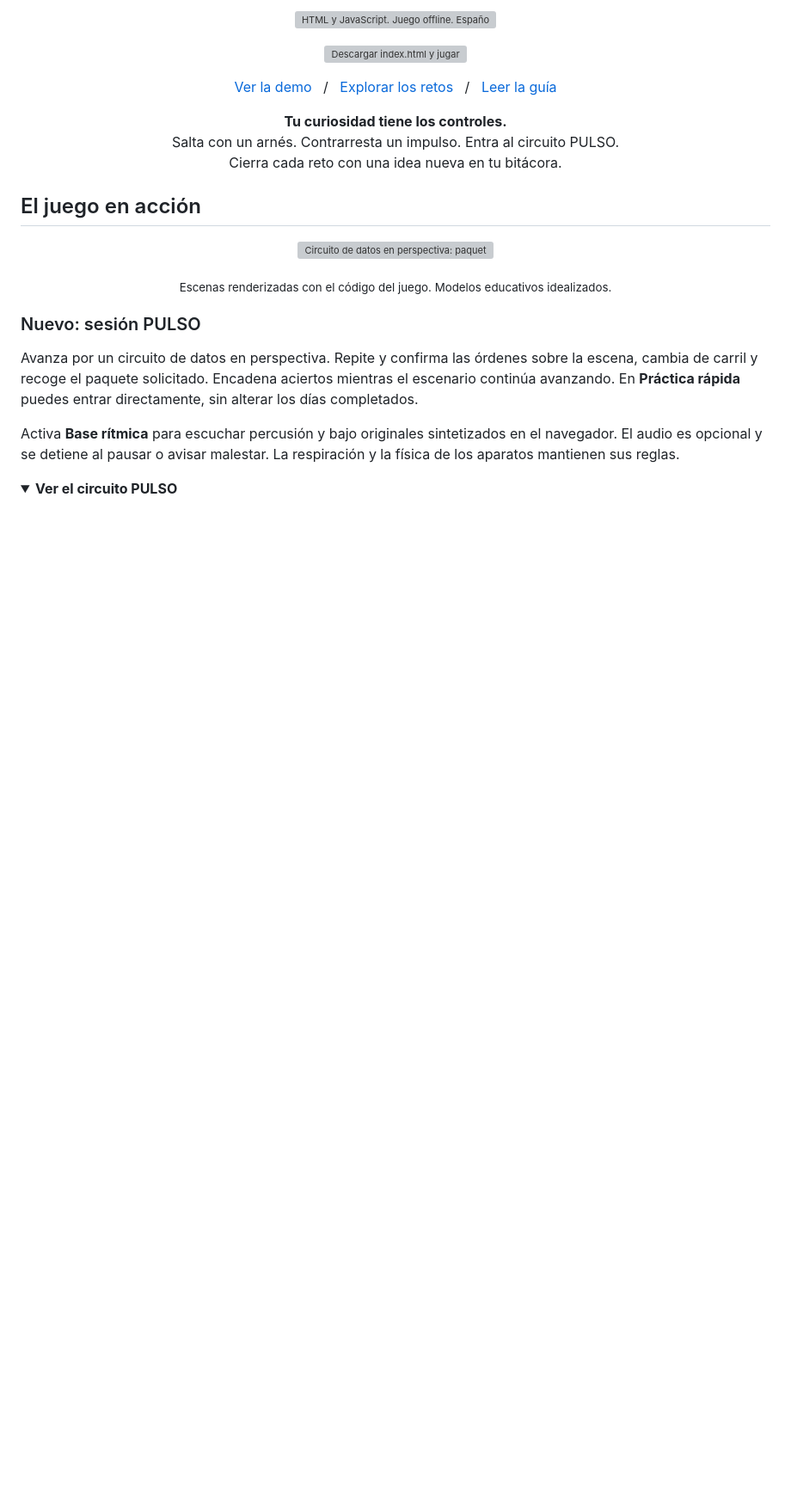
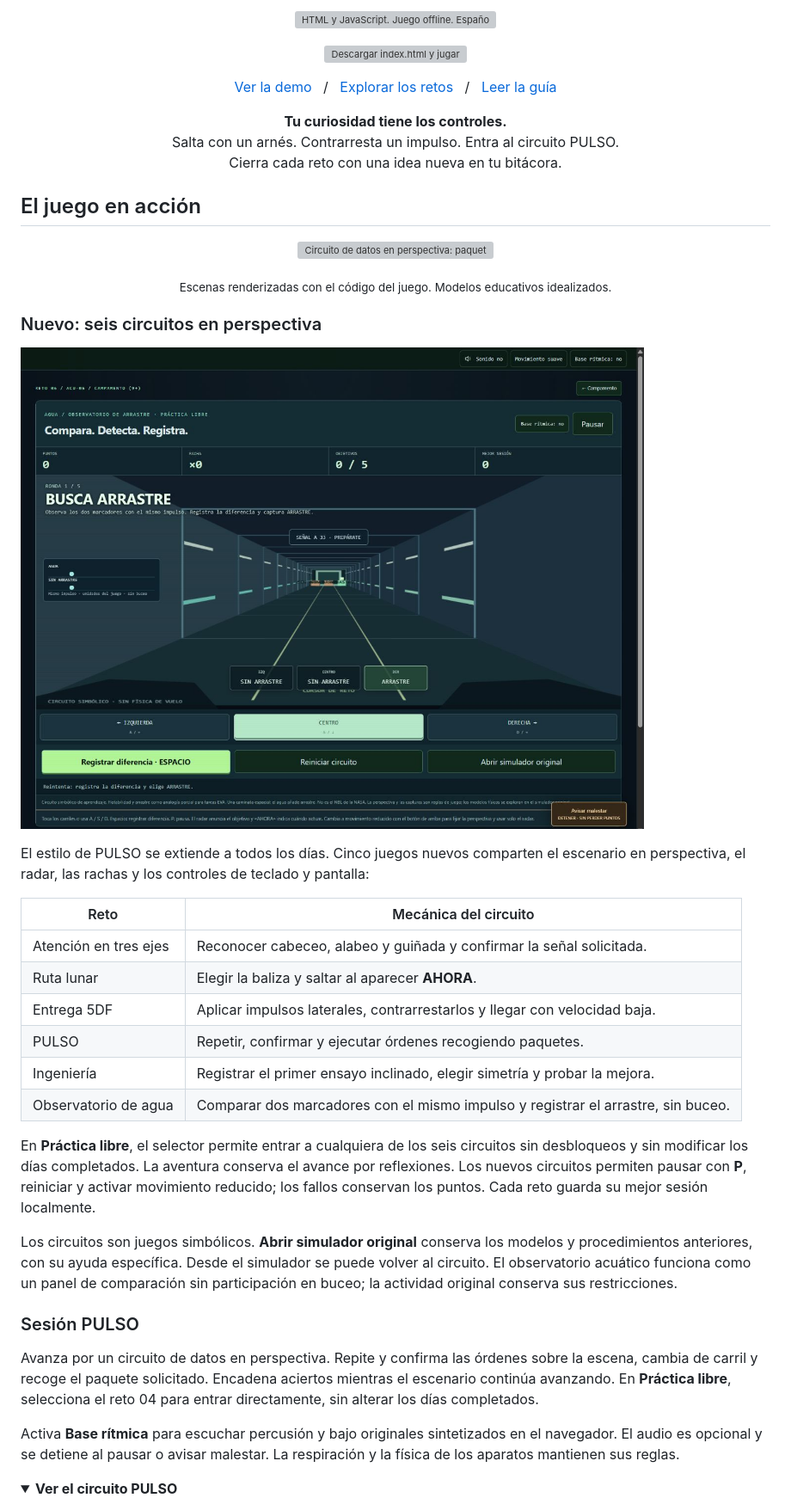
Before and after one commit to alejondr3/definitivo, a Markdown page: README.md, the part around one of its changes. Shown at 86% size. Drawn GitHub-style; pictures changed too: assets/circuitos-perspectiva.png (added); folded sections open; blank space fills up the shorter version; grey boxes are pictures that could not be loaded.

Commit message:
Extend PULSO perspective gameplay to all six learning tasks

```diff
--- a/README.md
+++ b/README.md
@@ -24,9 +24,28 @@
 
 <p align="center"><sub>Escenas renderizadas con el código del juego. Modelos educativos idealizados.</sub></p>
 
-### Nuevo: sesión PULSO
+### Nuevo: seis circuitos en perspectiva
 
-Avanza por un circuito de datos en perspectiva. Repite y confirma las órdenes sobre la escena, cambia de carril y recoge el paquete solicitado. Encadena aciertos mientras el escenario continúa avanzando. En **Práctica rápida** puedes entrar directamente, sin alterar los días completados.
+![Observatorio de arrastre con radar, controles y circuito en perspectiva](assets/circuitos-perspectiva.png)
+
+El estilo de PULSO se extiende a todos los días. Cinco juegos nuevos comparten el escenario en perspectiva, el radar, las rachas y los controles de teclado y pantalla:
+
+| Reto | Mecánica del circuito |
+| --- | --- |
+| Atención en tres ejes | Reconocer cabeceo, alabeo y guiñada y confirmar la señal solicitada. |
+| Ruta lunar | Elegir la baliza y saltar al aparecer **AHORA**. |
+| Entrega 5DF | Aplicar impulsos laterales, contrarrestarlos y llegar con velocidad baja. |
+| PULSO | Repetir, confirmar y ejecutar órdenes recogiendo paquetes. |
+| Ingeniería | Registrar el primer ensayo inclinado, elegir simetría y probar la mejora. |
+| Observatorio de agua | Comparar dos marcadores con el mismo impulso y registrar el arrastre, sin buceo. |
+
+En **Práctica libre**, el selector permite entrar a cualquiera de los seis circuitos sin desbloqueos y sin modificar los días completados. La aventura conserva el avance por reflexiones. Los nuevos circuitos permiten pausar con **P**, reiniciar y activar movimiento reducido; los fallos conservan los puntos. Cada reto guarda su mejor sesión localmente.
+
+Los circuitos son juegos simbólicos. **Abrir simulador original** conserva los modelos y procedimientos anteriores, con su ayuda específica. Desde el simulador se puede volver al circuito. El observatorio acuático funciona como un panel de comparación sin participación en buceo; la actividad original conserva sus restricciones.
+
+### Sesión PULSO
+
+Avanza por un circuito de datos en perspectiva. Repite y confirma las órdenes sobre la escena, cambia de carril y recoge el paquete solicitado. Encadena aciertos mientras el escenario continúa avanzando. En **Práctica libre**, selecciona el reto 04 para entrar directamente, sin alterar los días completados.
 
 Activa **Base rítmica** para escuchar percusión y bajo originales sintetizados en el navegador. El audio es opcional y se detiene al pausar o avisar malestar. La respiración y la física de los aparatos mantienen sus reglas.
 
```
Also changed, not shown: other parts of README.md (+1 -0 lines), docs/GUIA.md (+19 -0 lines), 4 other files.
